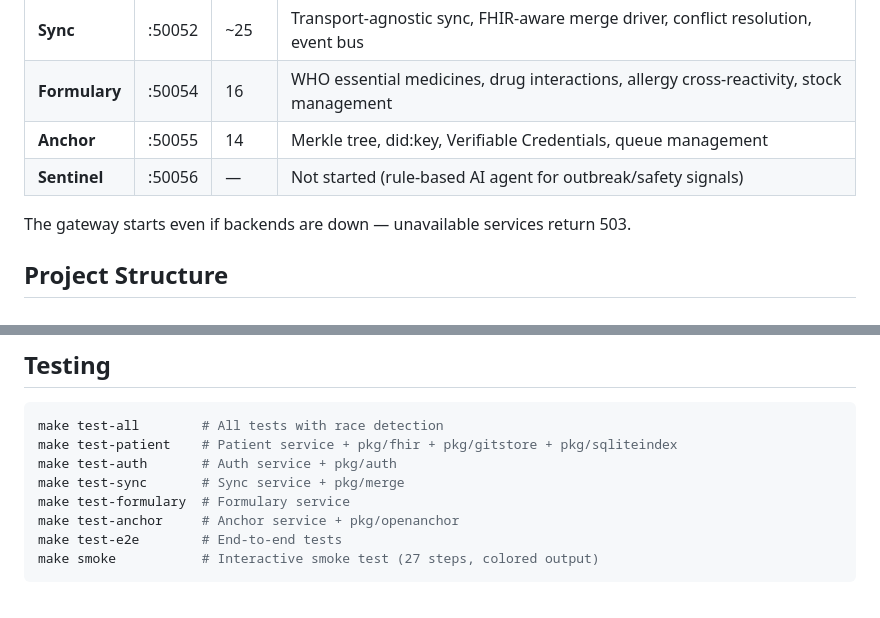
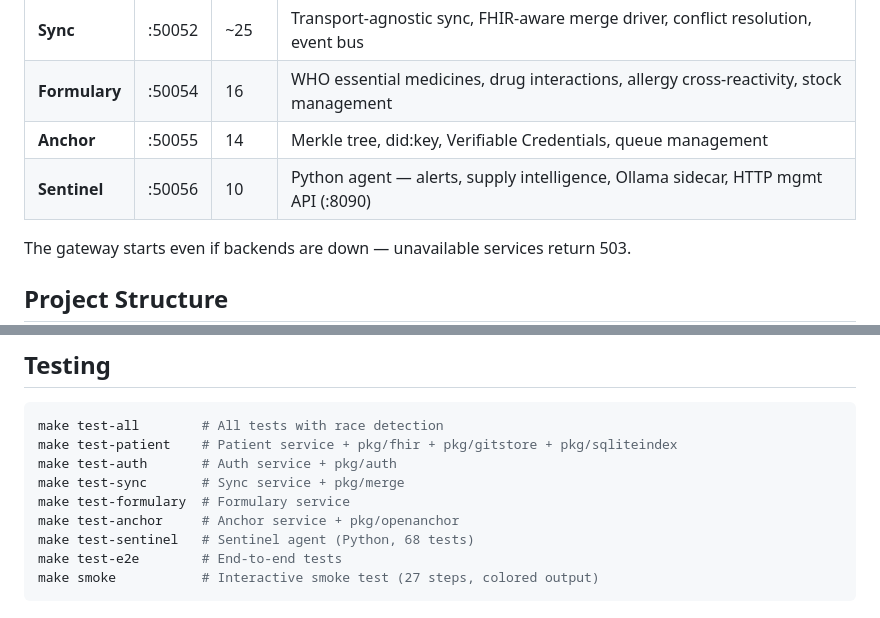
Before and after one commit to Open-Nucleus/server, a Markdown page: README.md, 2 parts joined by grey strips. Rendered like a GitHub page.

````diff
--- a/README.md
+++ b/README.md
@@ -52,7 +58,7 @@ Flutter App (HTTP REST/JSON)
 | **Sync** | :50052 | ~25 | Transport-agnostic sync, FHIR-aware merge driver, conflict resolution, event bus |
 | **Formulary** | :50054 | 16 | WHO essential medicines, drug interactions, allergy cross-reactivity, stock management |
 | **Anchor** | :50055 | 14 | Merkle tree, did:key, Verifiable Credentials, queue management |
-| **Sentinel** | :50056 | — | Not started (rule-based AI agent for outbreak/safety signals) |
+| **Sentinel** | :50056 | 10 | Python agent — alerts, supply intelligence, Ollama sidecar, HTTP mgmt API (:8090) |
 
 The gateway starts even if backends are down — unavailable services return 503.
 
@@ -121,6 +128,7 @@ make test-auth       # Auth service + pkg/auth
 make test-sync       # Sync service + pkg/merge
 make test-formulary  # Formulary service
 make test-anchor     # Anchor service + pkg/openanchor
+make test-sentinel   # Sentinel agent (Python, 68 tests)
 make test-e2e        # End-to-end tests
 make smoke           # Interactive smoke test (27 steps, colored output)
 ```
````
Also changed, not shown: other parts of README.md (+18 -8 lines).
